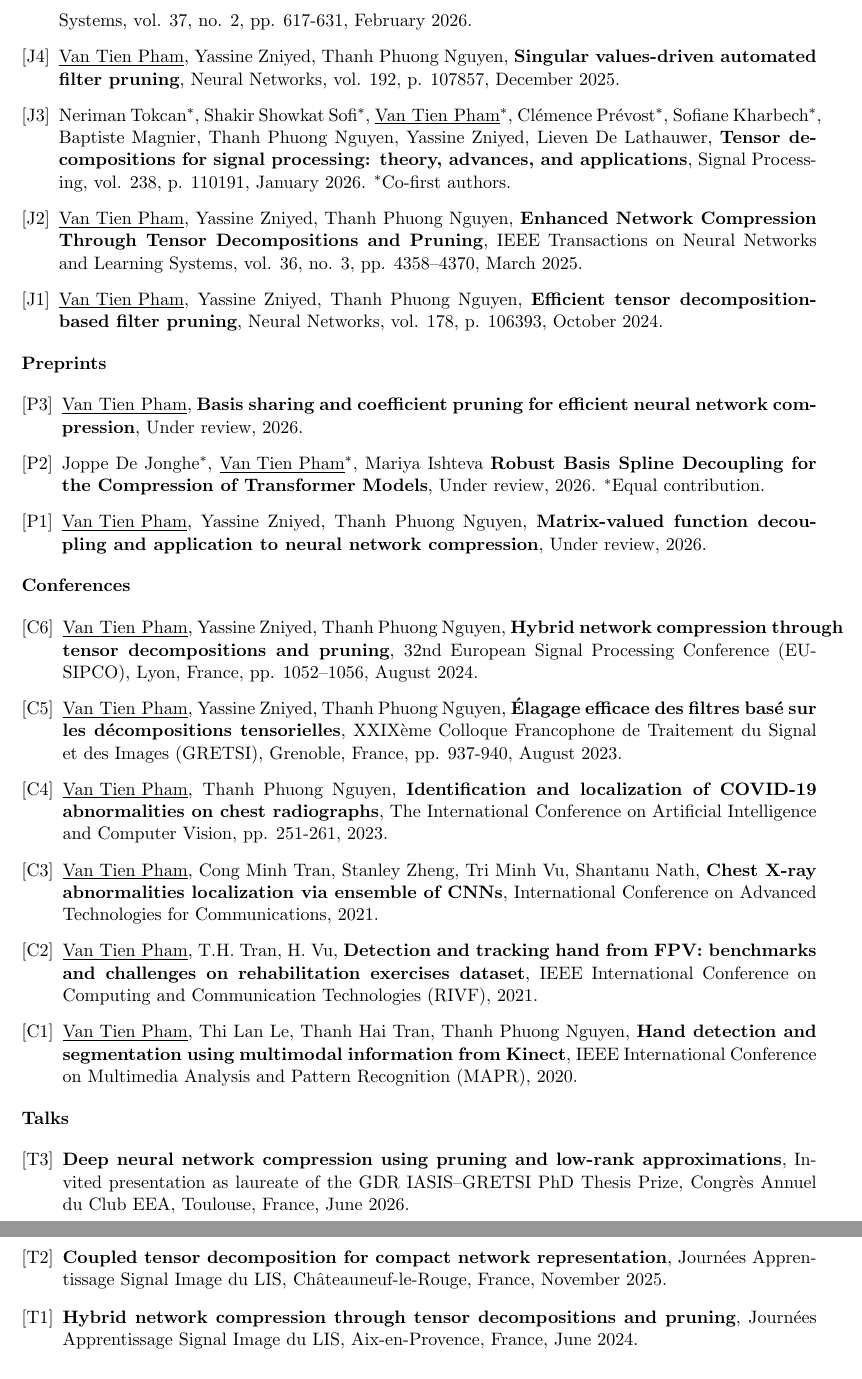
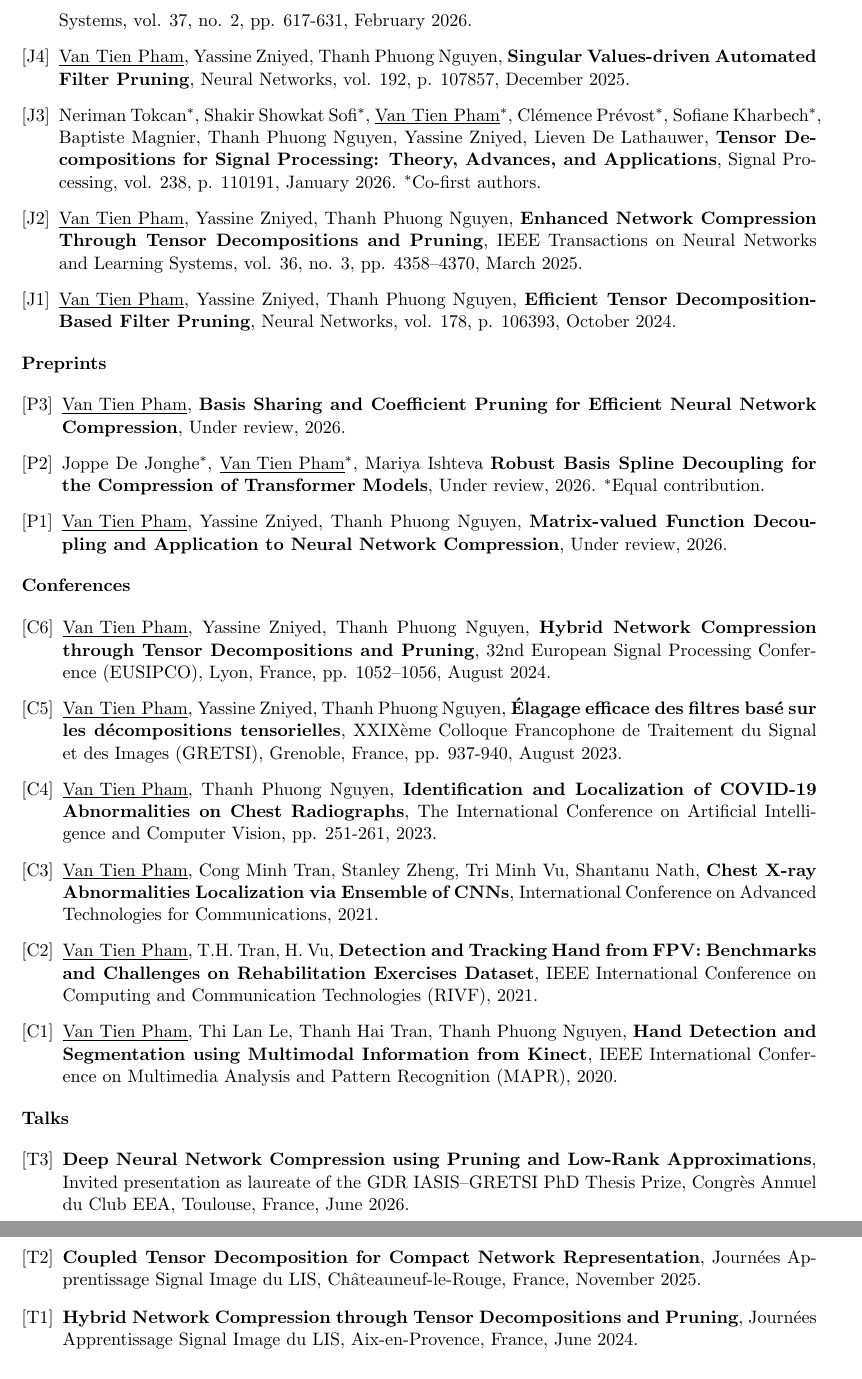
Before and after one commit to vantienpham/vantienpham.github.io, a LaTeX CV (cv.tex): two parts of pages 2 and 3 of 3, joined at a grey line, cut so that both start at the same text. Compiled offline with pdfLaTeX.

Commit message:
fix: standardize capitalization in publication titles

```diff
--- a/cv.tex
+++ b/cv.tex
@@ -158,12 +158,12 @@ Computing resources: 50\,000 GPU hours (H100/A100/V100), \(\sim\)21\,565\,\(\tex
     IEEE Transactions on Neural Networks and Learning Systems, vol. 37, no. 2, pp. 617-631, February 2026.
 
     \item \underline{Van Tien Pham}, Yassine Zniyed, Thanh Phuong Nguyen,
-    \textbf{Singular values-driven automated filter pruning},
+    \textbf{Singular Values-driven Automated Filter Pruning},
     Neural Networks, vol. 192, p. 107857, December 2025.
 
     \item Neriman Tokcan\(^*\), Shakir Showkat Sofi\(^*\), \underline{Van Tien Pham}\(^*\), Clémence Prévost\(^*\),
     Sofiane Kharbech\(^*\), Baptiste Magnier, Thanh Phuong Nguyen, Yassine Zniyed, Lieven De Lathauwer,
-    \textbf{Tensor decompositions for signal processing: theory, advances, and applications},
+    \textbf{Tensor Decompositions for Signal Processing: Theory, Advances, and Applications},
     Signal Processing, vol. 238, p. 110191, January 2026.
         {$^*$Co-first authors.}
 
@@ -172,25 +172,25 @@ Computing resources: 50\,000 GPU hours (H100/A100/V100), \(\sim\)21\,565\,\(\tex
     IEEE Transactions on Neural Networks and Learning Systems, vol. 36, no. 3, pp. 4358–4370, March 2025.
 
     \item \underline{Van Tien Pham}, Yassine Zniyed, Thanh Phuong Nguyen,
-    \textbf{Efficient tensor decomposition-based filter pruning},
+    \textbf{Efficient Tensor Decomposition-Based Filter Pruning},
     Neural Networks, vol. 178, p. 106393, October 2024.
 \end{etaremune}
 
 \textbf{Preprints}
 \begin{etaremune}[label={[P\reversearabic*]}]
     \item \underline{Van Tien Pham},
-    \textbf{Basis sharing and coefficient pruning for efficient neural network compression}, Under review, 2026.
+    \textbf{Basis Sharing and Coefficient Pruning for Efficient Neural Network Compression}, Under review, 2026.
     \item Joppe De Jonghe\(^*\), \underline{Van Tien Pham}\(^*\), Mariya Ishteva
     \textbf{Robust Basis Spline Decoupling for the Compression of Transformer Models}, Under review, 2026.
         {$^*$Equal contribution.}
     \item \underline{Van Tien Pham}, Yassine Zniyed, Thanh Phuong Nguyen,
-    \textbf{Matrix-valued function decoupling and application to neural network compression}, Under review, 2026.
+    \textbf{Matrix-valued Function Decoupling and Application to Neural Network Compression}, Under review, 2026.
 \end{etaremune}
 
 \textbf{Conferences}
 \begin{etaremune}[label={[C\reversearabic*]}]
     \item \underline{Van Tien Pham}, Yassine Zniyed, Thanh Phuong Nguyen,
-    \textbf{Hybrid network compression through tensor decompositions and pruning},
+    \textbf{Hybrid Network Compression through Tensor Decompositions and Pruning},
     32nd European Signal Processing Conference (EUSIPCO), Lyon, France, pp. 1052–1056, August 2024.
 
     \item \underline{Van Tien Pham}, Yassine Zniyed, Thanh Phuong Nguyen,
@@ -198,29 +198,29 @@ Computing resources: 50\,000 GPU hours (H100/A100/V100), \(\sim\)21\,565\,\(\tex
     XXIXème Colloque Francophone de Traitement du Signal et des Images (GRETSI), Grenoble, France, pp. 937-940, August 2023.
 
     \item \underline{Van Tien Pham}, Thanh Phuong Nguyen,
-    \textbf{Identification and localization of COVID-19 abnormalities on chest radiographs},
+    \textbf{Identification and Localization of COVID-19 Abnormalities on Chest Radiographs},
     The International Conference on Artificial Intelligence and Computer Vision, pp. 251-261, 2023.
 
     \item \underline{Van Tien Pham}, Cong Minh Tran, Stanley Zheng, Tri Minh Vu, Shantanu Nath,
-    \textbf{Chest X-ray abnormalities localization via ensemble of CNNs},
+    \textbf{Chest X-ray Abnormalities Localization via Ensemble of CNNs},
     International Conference on Advanced Technologies for Communications, 2021.
 
     \item \underline{Van Tien Pham}, T.H. Tran, H. Vu,
-    \textbf{Detection and tracking hand from FPV: benchmarks and challenges on rehabilitation exercises dataset},
+    \textbf{Detection and Tracking Hand from FPV: Benchmarks and Challenges on Rehabilitation Exercises Dataset},
     IEEE International Conference on Computing and Communication Technologies (RIVF), 2021.
 
     \item \underline{Van Tien Pham}, Thi Lan Le, Thanh Hai Tran, Thanh Phuong Nguyen,
-    \textbf{Hand detection and segmentation using multimodal information from Kinect},
+    \textbf{Hand Detection and Segmentation using Multimodal Information from Kinect},
     IEEE International Conference on Multimedia Analysis and Pattern Recognition (MAPR), 2020.
 \end{etaremune}
 
 \textbf{Talks}
 \begin{etaremune}[label={[T\reversearabic*]}]
-    \item \textbf{Deep neural network compression using pruning and low-rank approximations},
+    \item \textbf{Deep Neural Network Compression using Pruning and Low-Rank Approximations},
     Invited presentation as laureate of the GDR IASIS–GRETSI PhD Thesis Prize, Congrès Annuel du Club EEA, Toulouse, France, June 2026.
-    \item \textbf{Coupled tensor decomposition for compact network representation},
+    \item \textbf{Coupled Tensor Decomposition for Compact Network Representation},
     Journées Apprentissage Signal Image du LIS, Châteauneuf-le-Rouge, France, November 2025.
-    \item \textbf{Hybrid network compression through tensor decompositions and pruning},
+    \item \textbf{Hybrid Network Compression through Tensor Decompositions and Pruning},
     Journées Apprentissage Signal Image du LIS, Aix-en-Provence, France, June 2024.
 \end{etaremune}
 % ===============================
```
Also changed, not shown: cv.pdf.
